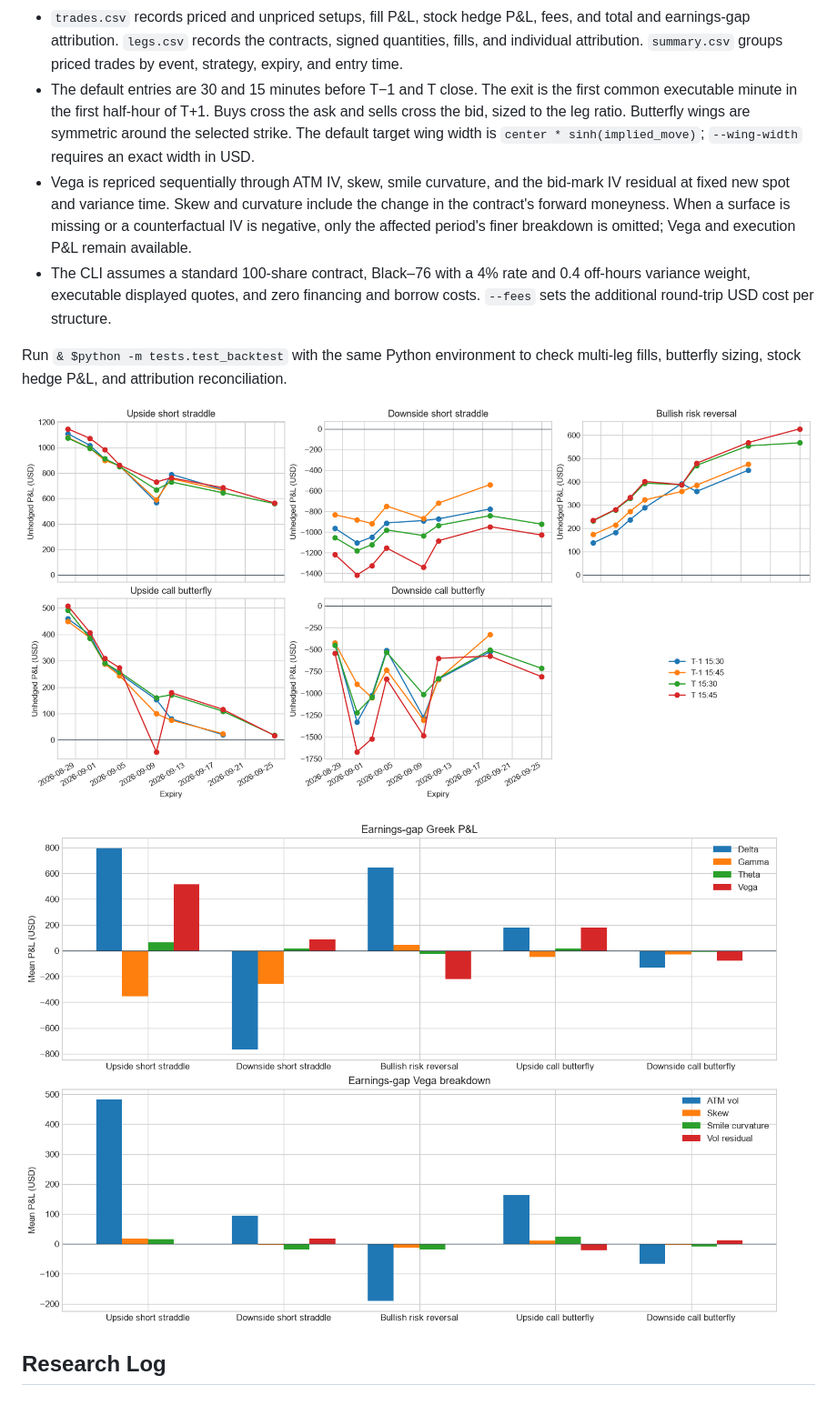
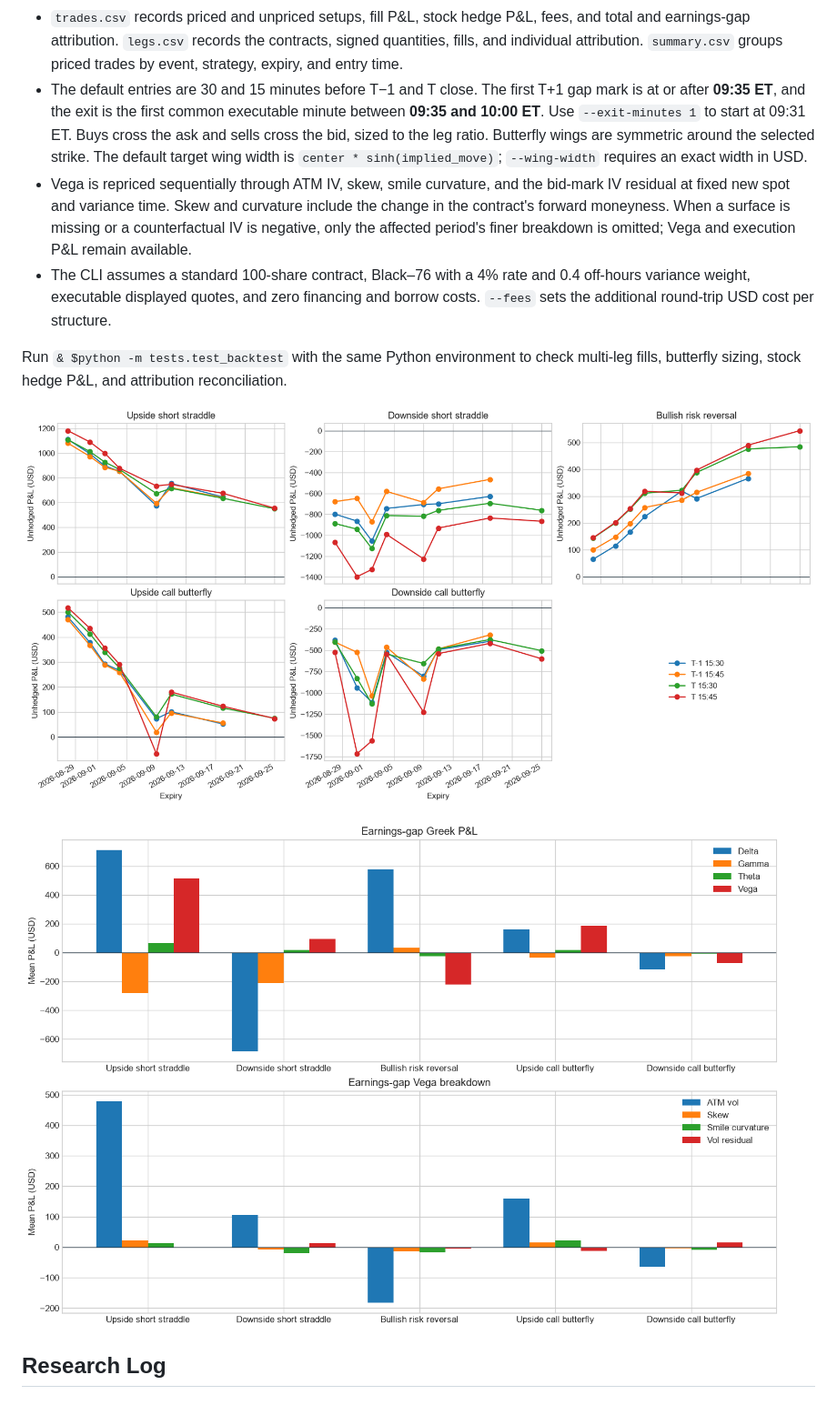
Before and after one commit to tytsai123/event-vol, a Markdown page: README.md, the part around one of its changes. Shown at 91% size. Drawn GitHub-style; pictures changed too: assets/nvda_2026q2_earnings_gap_attribution.png, assets/nvda_2026q2_pnl_by_expiry.png.

```diff
--- a/README.md
+++ b/README.md
@@ -120,8 +120,10 @@ Run the example from the command line with the following command. Pass
   fees, and total and earnings-gap attribution. `legs.csv` records the contracts,
   signed quantities, fills, and individual attribution. `summary.csv` groups priced
   trades by event, strategy, expiry, and entry time.
-- The default entries are 30 and 15 minutes before T−1 and T close. The exit is
-  the first common executable minute in the first half-hour of T+1. Buys cross
+- The default entries are 30 and 15 minutes before T−1 and T close. The first
+  T+1 gap mark is at or after **09:35 ET**, and the exit is the first common
+  executable minute between **09:35 and 10:00 ET**. Use `--exit-minutes 1` to start
+  at 09:31 ET. Buys cross
   the ask and sells cross the bid, sized to the leg ratio. Butterfly wings are
   symmetric around the selected strike. The default target wing width is
   `center * sinh(implied_move)`; `--wing-width` requires an exact width in USD.
```
Also changed, not shown: other parts of README.md (+4 -4 lines), assets/nvda-august-implied-earnings-move.png, assets/nvda-august-near-term-volatility.png, 3 other files.
